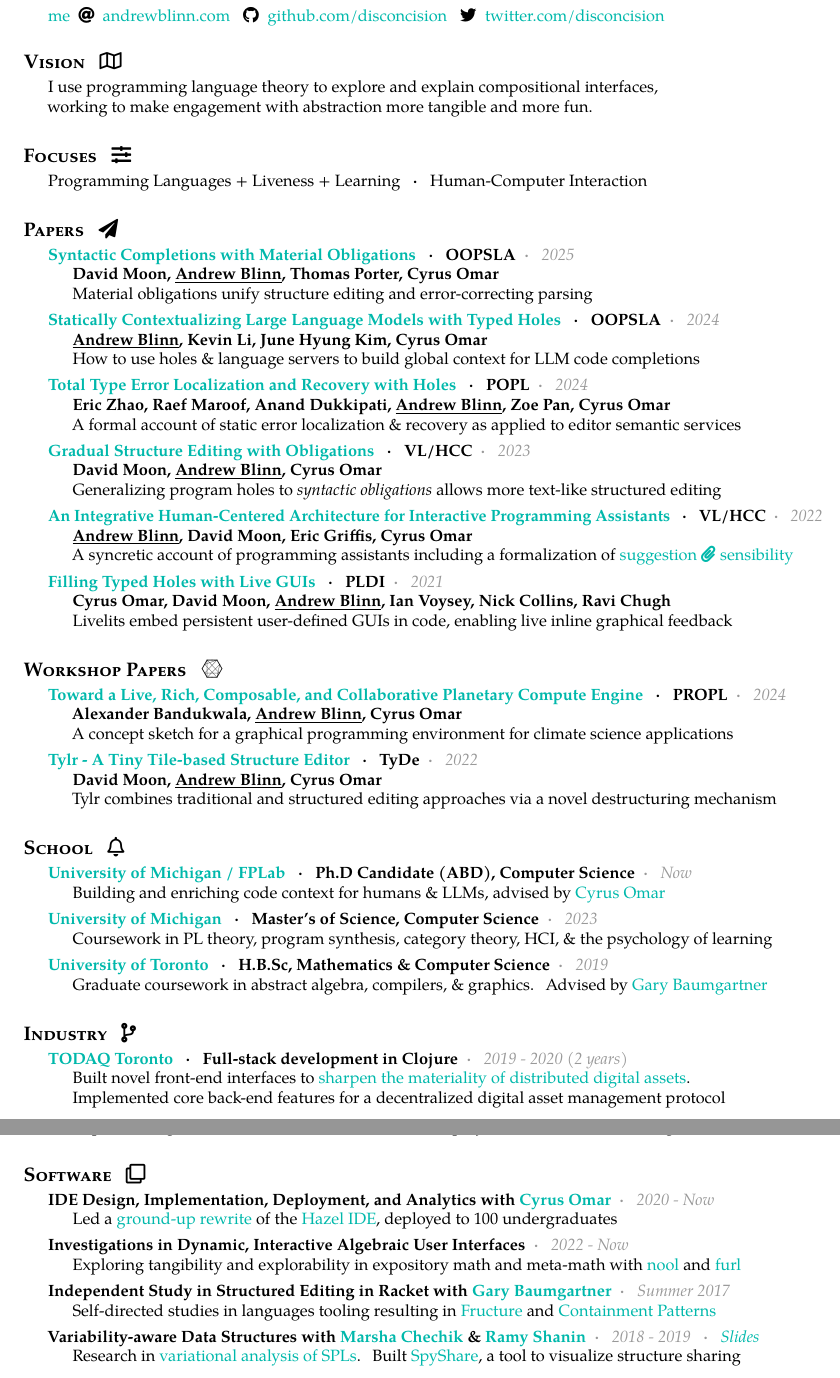
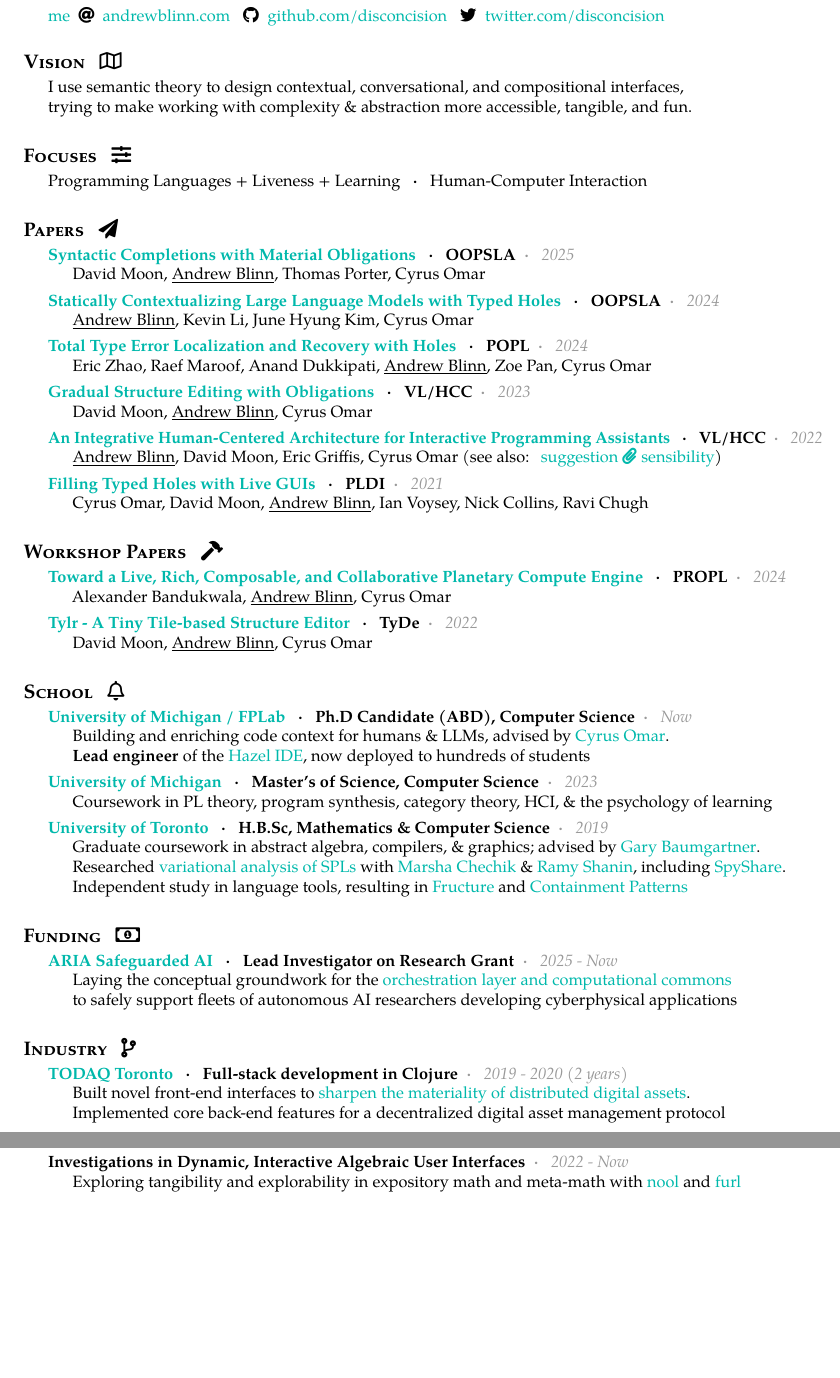
Before and after one commit to disconcision/disconcision.github.io, a LaTeX CV (cv/src/resume.tex): two parts of pages 1 and 2 of 2, joined at a grey line, cut so that both start at the same text, the shorter picture padded with empty space. Compiled offline with pdfLaTeX.

Commit message:
Add funding section. Remove paper descriptions. Tweak vision. Rework most material from Software into School, rename remainder to Independant Research

```diff
--- a/cv/src/resume.tex
+++ b/cv/src/resume.tex
@@ -32,8 +32,9 @@
 \sectiontitle{Vision}{\faMap[regular]} % \faStar
 
 \bodytext{
- I use programming language theory to explore and explain compositional interfaces, \\
- working to make engagement with abstraction more tangible and more fun.}
+ I use semantic theory to design contextual, conversational, and compositional interfaces, \\
+ % I use programming language theory to explore and explain compositional interfaces, \\
+ trying to make working with complexity \& abstraction more accessible, tangible, and fun.}
 
 \sectiontitle{Focuses}{\faSlidersH}
 \bodytext{Programming Languages + Liveness + Learning \sbull Human-Computer Interaction}
@@ -46,68 +47,77 @@
       {https://arxiv.org/abs/2508.16848}
       {Syntactic Completions with Material Obligations} \sbull OOPSLA}
     {2025}
-    {\textbf{David Moon, \underline{Andrew Blinn}, Thomas Porter, Cyrus Omar} \\
-    Material obligations unify structure editing and error-correcting parsing}
+    {{David Moon, \underline{Andrew Blinn}, Thomas Porter, Cyrus Omar}
+    % \\
+    % Material obligations unify structure editing and error-correcting parsing
+    }
 
   \headedsubsection
     {\href
       {https://dl.acm.org/doi/abs/10.1145/3689728}
       {Statically Contextualizing Large Language Models with Typed Holes} \sbull OOPSLA}
     {2024}
-    {\textbf{\underline{Andrew Blinn}, Kevin Li, June Hyung Kim, Cyrus Omar} \\
-    How to use holes \& language servers to build global context for LLM code completions}
+    {{\underline{Andrew Blinn}, Kevin Li, June Hyung Kim, Cyrus Omar}
+    % \\ How to use holes \& language servers to build global context for LLM code completions
+    }
 
   \headedsubsection
     {\href
       {https://dl.acm.org/doi/10.1145/3632910}
       {Total Type Error Localization and Recovery with Holes} \sbull POPL}
     {2024}
-    {\textbf{Eric Zhao, Raef Maroof, Anand Dukkipati, \underline{Andrew Blinn}, Zoe Pan, Cyrus Omar} \\
-    A formal account of static error localization \& recovery as applied to editor semantic services}
+    {{Eric Zhao, Raef Maroof, Anand Dukkipati, \underline{Andrew Blinn}, Zoe Pan, Cyrus Omar}
+    % \\ A formal account of static error localization \& recovery as applied to editor semantic services
+    }
 
   \headedsubsection
     {\href
       {https://www.computer.org/csdl/proceedings-article/vl-hcc/2023/294600a071/1RSFK8J0CiY}
       {Gradual Structure Editing with Obligations} \sbull VL/HCC}
     {2023}
-    {\textbf{David Moon, \underline{Andrew Blinn}, Cyrus Omar} \\
-     Generalizing program holes to \emph{syntactic obligations} allows more text-like structured editing}
+    {{David Moon, \underline{Andrew Blinn}, Cyrus Omar}
+    % \\ Generalizing program holes to \emph{syntactic obligations} allows more text-like structured editing
+    }
 
   \headedsubsection
     {\href
       {https://ieeexplore.ieee.org/abstract/document/9833110}
       {An Integrative Human-Centered Architecture for Interactive Programming Assistants} \sbull VL/HCC}
     {2022}
-    {\textbf{\underline{Andrew Blinn}, David Moon, Eric Griffis, Cyrus Omar} \\
-     A syncretic account of programming assistants including a formalization of
- \href{http://andrewblinn.com/papers/DRAFT-2022.10.andrew-blinn-prelim.pdf}{suggestion \faPaperclip\;sensibility}}
+    {{\underline{Andrew Blinn}, David Moon, Eric Griffis, Cyrus Omar} (see also: \href{http://andrewblinn.com/papers/DRAFT-2022.10.andrew-blinn-prelim.pdf}{suggestion \faPaperclip\;sensibility})
+ %    \\ A syncretic account of programming assistants including a formalization of
+ % \href{http://andrewblinn.com/papers/DRAFT-2022.10.andrew-blinn-prelim.pdf}{suggestion \faPaperclip\;sensibility}
+ }
 
   \headedsubsection
     {\href
       {https://dl.acm.org/doi/10.1145/3453483.3454059}
       {Filling Typed Holes with Live GUIs} \sbull PLDI}
     {2021}
-    {\textbf{Cyrus Omar, David Moon, \underline{Andrew Blinn}, Ian Voysey, Nick  Collins, Ravi Chugh} \\
-    Livelits embed persistent user-defined GUIs in code, enabling live inline graphical feedback}
+    {{Cyrus Omar, David Moon, \underline{Andrew Blinn}, Ian Voysey, Nick  Collins, Ravi Chugh}
+    % \\ Livelits embed persistent user-defined GUIs in code, enabling live inline graphical feedback
+    }
 
 
-\sectiontitle{Workshop Papers}{\faConnectdevelop}
+\sectiontitle{Workshop Papers}{\faHammer}
 
   \headedsubsection
     {\href
       {https://hazel.org/papers/propl24.pdf}
       {Toward a Live, Rich, Composable, and Collaborative Planetary Compute Engine} \sbull PROPL}
     {2024}
-    {\textbf{Alexander Bandukwala, \underline{Andrew Blinn}, Cyrus Omar} \\
-     A concept sketch for a graphical programming environment for climate science applications}
+    {{Alexander Bandukwala, \underline{Andrew Blinn}, Cyrus Omar}
+    % \\ A concept sketch for a graphical programming environment for climate science applications
+     }
 
   \headedsubsection
     {\href
       {https://dl.acm.org/doi/abs/10.1145/3546196.3550164}
       {Tylr - A Tiny Tile-based Structure Editor} \sbull TyDe}
     {2022}
-    {\textbf{David Moon, \underline{Andrew Blinn}, Cyrus Omar} \\
-    Tylr combines traditional and structured editing approaches via a novel destructuring mechanism}
+    {{David Moon, \underline{Andrew Blinn}, Cyrus Omar}
+    % \\ Tylr combines traditional and structured editing approaches via a novel destructuring mechanism
+    }
 
 
 \sectiontitle{School}{\faBell[regular]}
@@ -117,7 +127,9 @@
       {http://fplab.mplse.org/}
       {University of Michigan / FPLab} \sbull Ph.D Candidate (ABD), Computer Science}
     {Now}
-    {Building and enriching code context for humans \& LLMs, advised by \href{https://web.eecs.umich.edu/~comar/}{Cyrus Omar} }
+    {Building and enriching code context for humans \& LLMs, advised by \href{https://web.eecs.umich.edu/~comar/}{Cyrus Omar}.
+    \\\textbf{Lead engineer} of the \href{https://github.com/hazelgrove/hazel/}{Hazel IDE}, now deployed to hundreds of students
+    }
 
   \headedsubsection
     {\href
@@ -135,16 +147,19 @@
       {University of Toronto} \sbull H.B.Sc, Mathematics \& Computer Science}
     {2019}
     {%Built a Racket-based x86/C compiler for a $\lambda$-calculus-based language with macro system.\\
-    Graduate coursework in abstract algebra, compilers, \& graphics. Advised by \href{https://www.cs.utoronto.ca/~gfb/}{Gary Baumgartner}
+    Graduate coursework in abstract algebra, compilers, \& graphics; advised by \href{https://www.cs.utoronto.ca/~gfb/}{Gary Baumgartner}.
+    \\ Researched \href{https://github.com/disconcision/vardatalab/blob/master/CSC495_TECHNIQUES_IN_VARIABILITY_AWARE_DATA_STRUCTURES.pdf}{variational analysis of SPLs} with \href{https://www.cs.toronto.edu/~chechik/}{Marsha Chechik} \& \href{https://scholar.google.com/citations?user=zrYATWoAAAAJ&hl=en}{Ramy Shanin}, including    \href{https://github.com/disconcision/spyshare}{SpyShare}.
+    % \href{https://github.com/disconcision/vardatalab/blob/master/CSC495_variational_data_structures_slides.pdf}{Slides}
+    \\ Independent study in language tools, resulting in \href{https://github.com/disconcision/fructure}{Fructure} and \href{https://github.com/disconcision/containment-patterns}{Containment Patterns}
     %Coursework in algorithms, concurrency, differential geometry, operating systems \& topology.
     }
 
-% \sectiontitle{Funding}{\faCodeBranch}
+\sectiontitle{Funding}{\faMoneyBill*[regular]}
 
-%   \headedsubsection
-%     {\href{https://www.aria.org.uk/opportunity-spaces/mathematics-for-safe-ai/safeguarded-ai/}{ARIA Safeguarded AI} \sbull Lead Investigator on Research Grant}
-%     {2025 - Now}
-%     {Laying the conceptual groundwork for the \href{https://www.aria.org.uk/opportunity-spaces/mathematics-for-safe-ai/safeguarded-ai/meet-the-creators?tabId=scaffolding-platforms}{orchestration layer and computational commons} \\ to safely support fleets of autonomous AI researchers developing cyberphysical applications }
+  \headedsubsection
+    {\href{https://www.aria.org.uk/opportunity-spaces/mathematics-for-safe-ai/safeguarded-ai/}{ARIA Safeguarded AI} \sbull Lead Investigator on Research Grant}
+    {2025 - Now}
+    {Laying the conceptual groundwork for the \href{https://www.aria.org.uk/opportunity-spaces/mathematics-for-safe-ai/safeguarded-ai/meet-the-creators?tabId=scaffolding-platforms}{orchestration layer and computational commons} \\ to safely support fleets of autonomous AI researchers developing cyberphysical applications }
 
 \sectiontitle{Industry}{\faCodeBranch}
 
@@ -152,6 +167,32 @@
     {\href{http://todaqfinance.net/}{TODAQ Toronto} \sbull Full-stack development in Clojure}
     {2019 - 2020 (2 years)}
     {Built novel front-end interfaces to  \href{https://andrewblinn.com/portfolio/todaq/}{sharpen the materiality of distributed digital assets}.\\Implemented core back-end features for a decentralized digital asset management protocol}
+
+
+\sectiontitle{Independent Research}{\faMicroscope}
+
+    \headedsubsection
+    {Investigations in Dynamic, Interactive Algebraic User Interfaces}
+    {2022 - Now}
+    {Exploring tangibility and explorability in expository math and meta-math  with \href{https://andrewblinn.com/nool/}{nool} and \href{https://andrewblinn.com/furl/main/}{furl}}
+
+    % \headedsubsection
+    % {IDE Design, Implementation, Deployment, and Analytics with \href{https://web.eecs.umich.edu/~comar/}{Cyrus Omar}}
+    % {2020 - Now}
+    % {Led a \href{https://hazel.org/build/dev/}{ground-up rewrite} of the \href{https://hazel.org/}{Hazel IDE}, deployed to 100 undergraduates}
+
+    % \headedsubsection
+    %   {Independent Study in Structured Editing in Racket with \href{https://www.cs.toronto.edu/~gfb/}{Gary Baumgartner}}
+    %   {Summer 2017}
+    %   {Self-directed studies in languages tooling resulting in \href{https://github.com/disconcision/fructure}{Fructure} and \href{https://github.com/disconcision/containment-patterns}{Containment Patterns}
+    %   }
+
+    % \headedsubsection
+    % {Variability-aware Data Structures with \href{https://www.cs.toronto.edu/~chechik/}{Marsha Chechik} \& \href{https://scholar.google.com/citations?user=zrYATWoAAAAJ&hl=en}{Ramy Shanin}}
+    % {2018 - 2019 \sbull \href{https://github.com/disconcision/vardatalab/blob/master/CSC495_variational_data_structures_slides.pdf}{Slides}}
+    % {Research in \href{https://github.com/disconcision/vardatalab/blob/master/CSC495_TECHNIQUES_IN_VARIABILITY_AWARE_DATA_STRUCTURES.pdf}{variational analysis of SPLs}. Built
+    % \href{https://github.com/disconcision/spyshare}{SpyShare}, a tool to visualize structure sharing}
+
 
 \sectiontitle{Speaking}{\faPlane}
 
@@ -292,30 +334,6 @@
     {Implementing live test feedback in the Hazel IDE, deployed to a class of 100 undergraduates}
 
 
-\sectiontitle{Software}{\faClone[regular]}
-
-  \headedsubsection
-    {IDE Design, Implementation, Deployment, and Analytics with \href{https://web.eecs.umich.edu/~comar/}{Cyrus Omar}}
-    {2020 - Now}
-    {Led a \href{https://hazel.org/build/dev/}{ground-up rewrite} of the \href{https://hazel.org/}{Hazel IDE}, deployed to 100 undergraduates}
-
-    \headedsubsection
-    {Investigations in Dynamic, Interactive Algebraic User Interfaces}
-    {2022 - Now}
-    {Exploring tangibility and explorability in expository math and meta-math  with \href{https://andrewblinn.com/nool/}{nool} and \href{https://andrewblinn.com/furl/main/}{furl}}
-
-  \headedsubsection
-    {Independent Study in Structured Editing in Racket with \href{https://www.cs.toronto.edu/~gfb/}{Gary Baumgartner}}
-    {Summer 2017}
-    {Self-directed studies in languages tooling resulting in \href{https://github.com/disconcision/fructure}{Fructure} and \href{https://github.com/disconcision/containment-patterns}{Containment Patterns}
-    }
-
-    \headedsubsection
-    {Variability-aware Data Structures with \href{https://www.cs.toronto.edu/~chechik/}{Marsha Chechik} \& \href{https://scholar.google.com/citations?user=zrYATWoAAAAJ&hl=en}{Ramy Shanin}}
-    {2018 - 2019 \sbull \href{https://github.com/disconcision/vardatalab/blob/master/CSC495_variational_data_structures_slides.pdf}{Slides}}
-    {Research in \href{https://github.com/disconcision/vardatalab/blob/master/CSC495_TECHNIQUES_IN_VARIABILITY_AWARE_DATA_STRUCTURES.pdf}{variational analysis of SPLs}. Built
-    \href{https://github.com/disconcision/spyshare}{SpyShare}, a tool to visualize structure sharing}
-
 %\sectiontitle{Word Jumble}{\faPuzzlePiece}
 %  \headedsubsection
 %    {Languages} {Passing Familiarity}
```
Also changed, not shown: cv/src/resume.tex (19 more changed lines).
